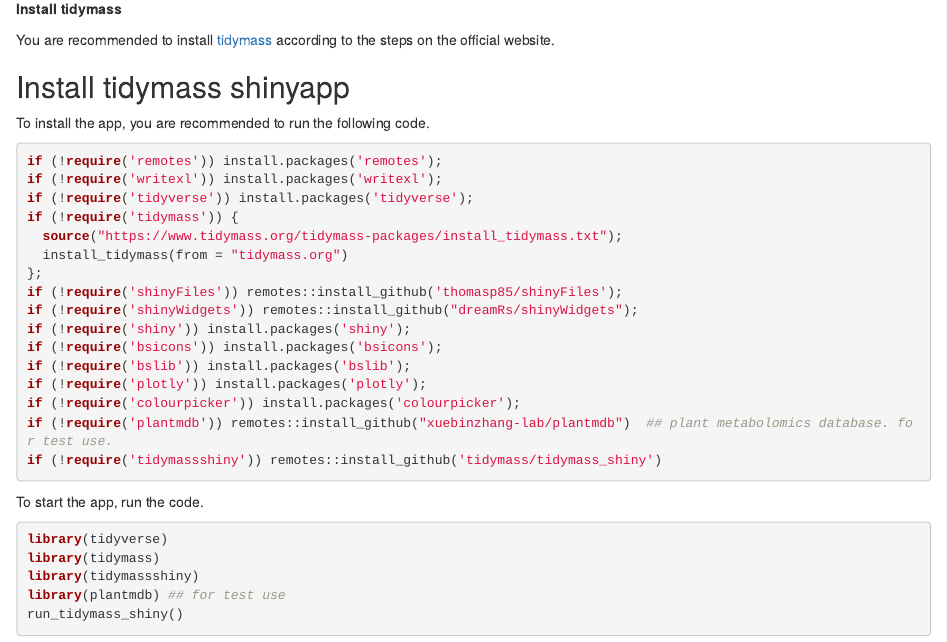
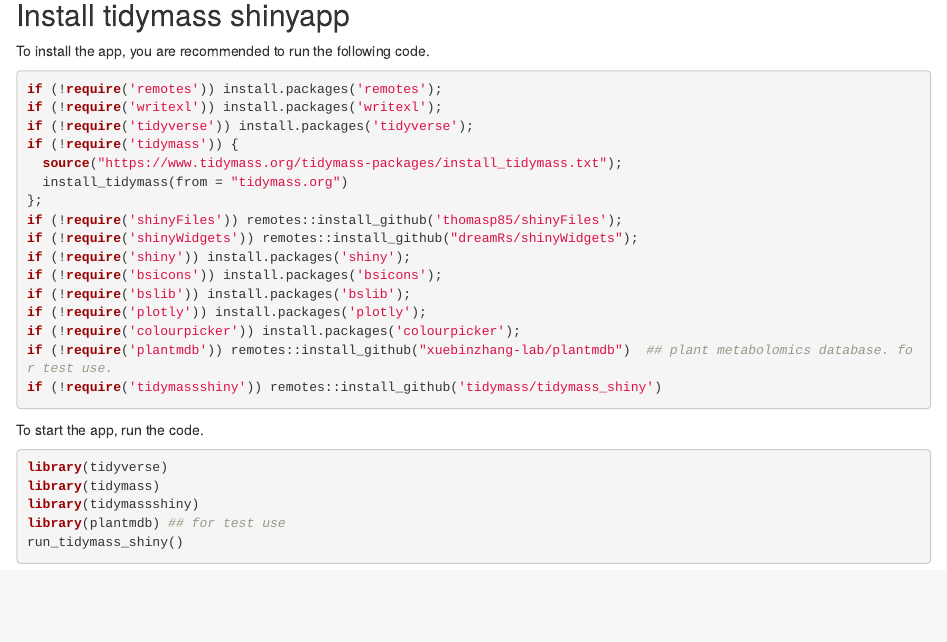
Before and after one commit to tidymass/tidymassshiny-tutorials, an R Markdown document (index.Rmd): the page in a window 1100 px wide, from 2980 px down before the commit and from 3000 px down after it, so that both start at the same text. Rendered offline with R 4.5, knitr and Pandoc, with nearby package versions.

Commit message:
ejo edit chapter2.3

```diff
--- a/index.Rmd
+++ b/index.Rmd
@@ -50,11 +50,6 @@ Click "Tools" in the Rstudio, then click "Global options" and select "Packages".
 
 ![](figures/mirror.png)
 
-**Install tidymass**
-
-You are recommended to install [tidymass](https://www.tidymass.org/) according to the steps on the official website.
-
-
 ## Install tidymass shinyapp
 
 To install the app, you are recommended to run the following code.
```
Also changed, not shown: 2 other files.
